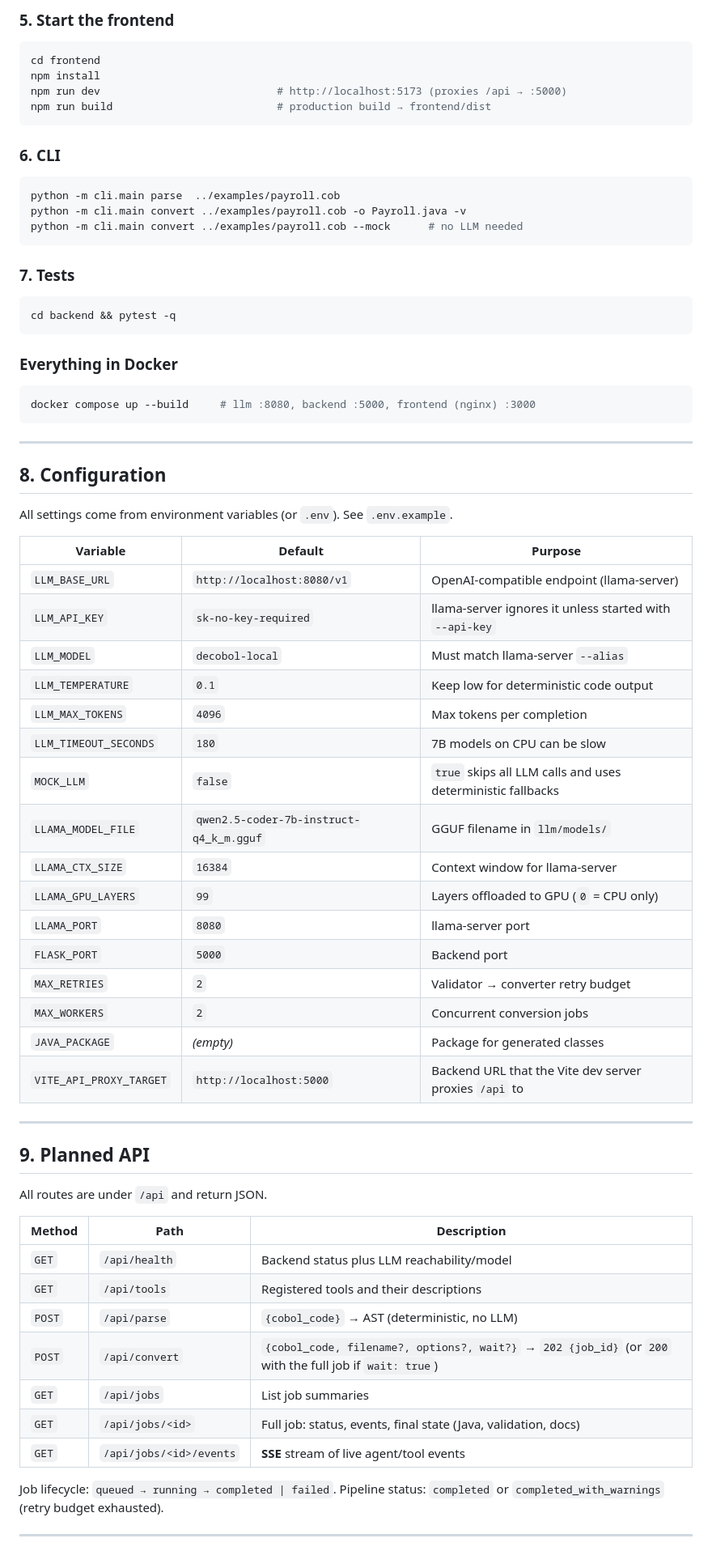
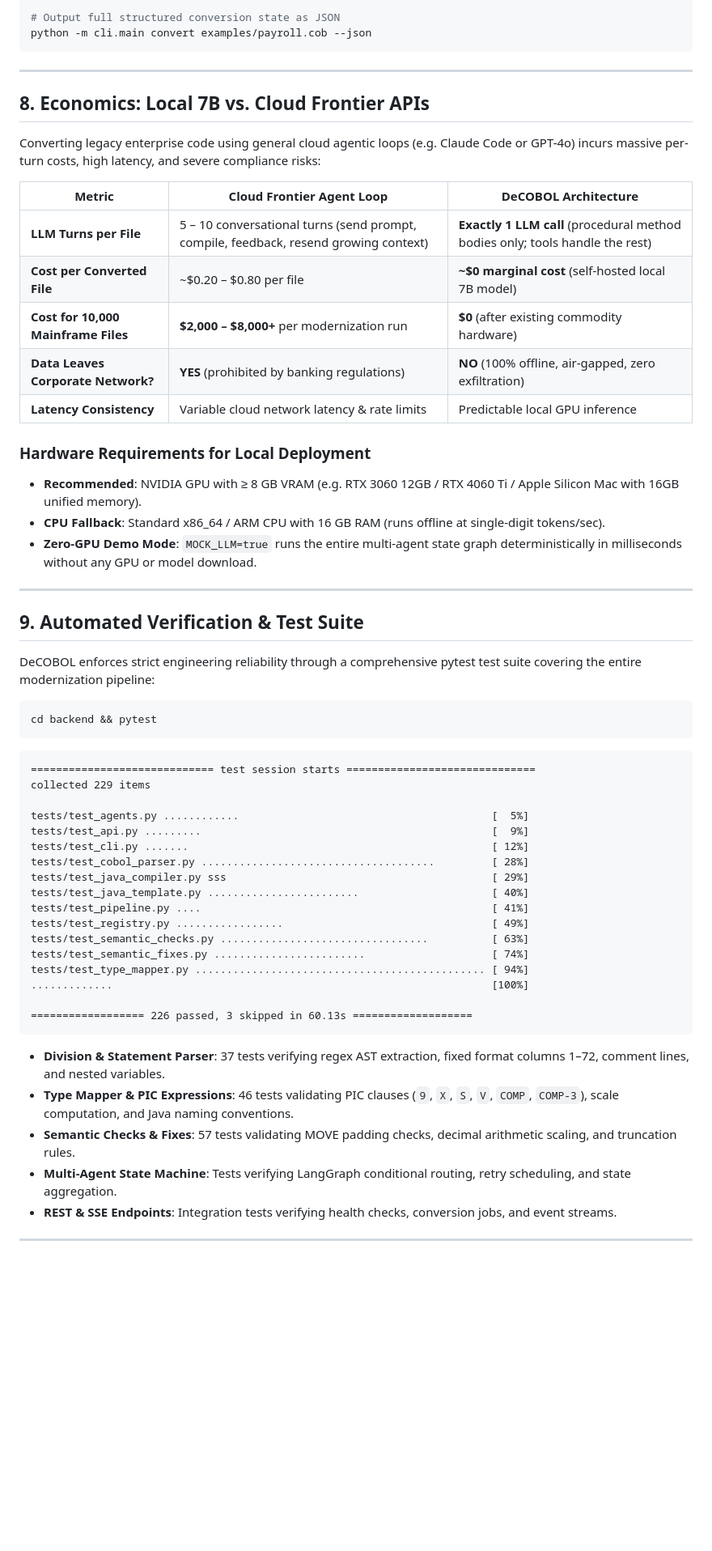
Before and after one commit to IamZelo/DeCOBOL, a Markdown page: README.md, the part around one of its changes. Shown at 81% size. Drawn GitHub-style; blank space fills up the shorter version.

````diff
--- a/README.md
+++ b/README.md
@@ -329,70 +261,61 @@ cd backend && flask --app app:create_app run --debug --port 5000
-### 5. Start the frontend
-```bash
-cd frontend
-npm install
-npm run dev                            # http://localhost:5173 (proxies /api → :5000)
-npm run build                          # production build → frontend/dist
-```
-
-### 6. CLI
-```bash
-python -m cli.main parse  ../examples/payroll.cob
-python -m cli.main convert ../examples/payroll.cob -o Payroll.java -v
-python -m cli.main convert ../examples/payroll.cob --mock      # no LLM needed
-```
-
-### 7. Tests
-```bash
-cd backend && pytest -q
-```
-
-### Everything in Docker
-```bash
-docker compose up --build     # llm :8080, backend :5000, frontend (nginx) :3000
+# Output full structured conversion state as JSON
+python -m cli.main convert examples/payroll.cob --json
 ```
 
 ---
 
-## 8. Configuration
+## 8. Economics: Local 7B vs. Cloud Frontier APIs
 
-All settings come from environment variables (or `.env`). See `.env.example`.
+Converting legacy enterprise code using general cloud agentic loops (e.g. Claude Code or GPT-4o) incurs massive per-turn costs, high latency, and severe compliance risks:
 
-| Variable | Default | Purpose |
+| Metric | Cloud Frontier Agent Loop | DeCOBOL Architecture |
 |---|---|---|
-| `LLM_BASE_URL` | `http://localhost:8080/v1` | OpenAI-compatible endpoint (llama-server) |
-| `LLM_API_KEY` | `sk-no-key-required` | llama-server ignores it unless started with `--api-key` |
-| `LLM_MODEL` | `decobol-local` | Must match llama-server `--alias` |
-| `LLM_TEMPERATURE` | `0.1` | Keep low for deterministic code output |
-| `LLM_MAX_TOKENS` | `4096` | Max tokens per completion |
-| `LLM_TIMEOUT_SECONDS` | `180` | 7B models on CPU can be slow |
-| `MOCK_LLM` | `false` | `true` skips all LLM calls and uses deterministic fallbacks |
-| `LLAMA_MODEL_FILE` | `qwen2.5-coder-7b-instruct-q4_k_m.gguf` | GGUF filename in `llm/models/` |
-| `LLAMA_CTX_SIZE` | `16384` | Context window for llama-server |
-| `LLAMA_GPU_LAYERS` | `99` | Layers offloaded to GPU (`0` = CPU only) |
-| `LLAMA_PORT` | `8080` | llama-server port |
-| `FLASK_PORT` | `5000` | Backend port |
-| `MAX_RETRIES` | `2` | Validator → converter retry budget |
-| `MAX_WORKERS` | `2` | Concurrent conversion jobs |
-| `JAVA_PACKAGE` | *(empty)* | Package for generated classes |
-| `VITE_API_PROXY_TARGET` | `http://localhost:5000` | Backend URL that the Vite dev server proxies `/api` to |
+| **LLM Turns per File** | 5 – 10 conversational turns (send prompt, compile, feedback, resend growing context) | **Exactly 1 LLM call** (procedural method bodies only; tools handle the rest) |
+| **Cost per Converted File** | ~$0.20 – $0.80 per file | **~$0 marginal cost** (self-hosted local 7B model) |
+| **Cost for 10,000 Mainframe Files** | **$2,000 – $8,000+** per modernization run | **$0** (after existing commodity hardware) |
+| **Data Leaves Corporate Network?** | **YES** (prohibited by banking regulations) | **NO** (100% offline, air-gapped, zero exfiltration) |
+| **Latency Consistency** | Variable cloud network latency & rate limits | Predictable local GPU inference |
+
+### Hardware Requirements for Local Deployment
+- **Recommended**: NVIDIA GPU with ≥ 8 GB VRAM (e.g. RTX 3060 12GB / RTX 4060 Ti / Apple Silicon Mac with 16GB unified memory).
+- **CPU Fallback**: Standard x86_64 / ARM CPU with 16 GB RAM (runs offline at single-digit tokens/sec).
+- **Zero-GPU Demo Mode**: `MOCK_LLM=true` runs the entire multi-agent state graph deterministically in milliseconds without any GPU or model download.
 
 ---
 
-## 9. Planned API
+## 9. Automated Verification & Test Suite
 
-All routes are under `/api` and return JSON.
+DeCOBOL enforces strict engineering reliability through a comprehensive pytest test suite covering the entire modernization pipeline:
 
-| Method | Path | Description |
-|---|---|---|
-| `GET` | `/api/health` | Backend status plus LLM reachability/model |
-| `GET` | `/api/tools` | Registered tools and their descriptions |
-| `POST` | `/api/parse` | `{cobol_code}` → AST (deterministic, no LLM) |
-| `POST` | `/api/convert` | `{cobol_code, filename?, options?, wait?}` → `202 {job_id}` (or `200` with the full job if `wait: true`) |
-| `GET` | `/api/jobs` | List job summaries |
-| `GET` | `/api/jobs/<id>` | Full job: status, events, final state (Java, validation, docs) |
-| `GET` | `/api/jobs/<id>/events` | **SSE** stream of live agent/tool events |
+```bash
+cd backend && pytest
+```
 
-Job lifecycle: `queued → running → completed | failed`. Pipeline status: `completed` or `completed_with_warnings` (retry budget exhausted).
+```text
+============================= test session starts ==============================
+collected 229 items
+
+tests/test_agents.py ............                                        [  5%]
+tests/test_api.py .........                                              [  9%]
+tests/test_cli.py .......                                                [ 12%]
+tests/test_cobol_parser.py .....................................         [ 28%]
+tests/test_java_compiler.py sss                                          [ 29%]
+tests/test_java_template.py ........................                     [ 40%]
+tests/test_pipeline.py ....                                              [ 41%]
+tests/test_registry.py .................                                 [ 49%]
+tests/test_semantic_checks.py .................................          [ 63%]
+tests/test_semantic_fixes.py ........................                    [ 74%]
+tests/test_type_mapper.py .............................................. [ 94%]
+.............                                                            [100%]
+
+================== 226 passed, 3 skipped in 60.13s ===================
+```
+
+- **Division & Statement Parser**: 37 tests verifying regex AST extraction, fixed format columns 1–72, comment lines, and nested variables.
+- **Type Mapper & PIC Expressions**: 46 tests validating PIC clauses (`9`, `X`, `S`, `V`, `COMP`, `COMP-3`), scale computation, and Java naming conventions.
+- **Semantic Checks & Fixes**: 57 tests validating MOVE padding checks, decimal arithmetic scaling, and truncation rules.
+- **Multi-Agent State Machine**: Tests verifying LangGraph conditional routing, retry scheduling, and state aggregation.
+- **REST & SSE Endpoints**: Integration tests verifying health checks, conversion jobs, and event streams.
 
 ---
 
````
Also changed, not shown: other parts of README.md (+260 -328 lines).
